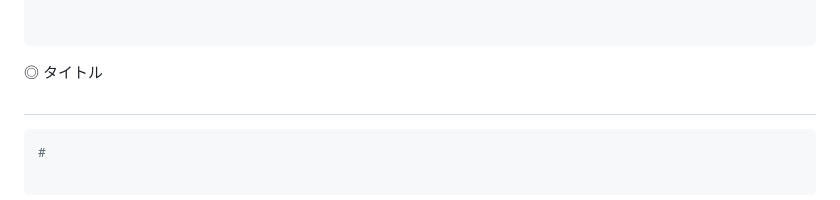
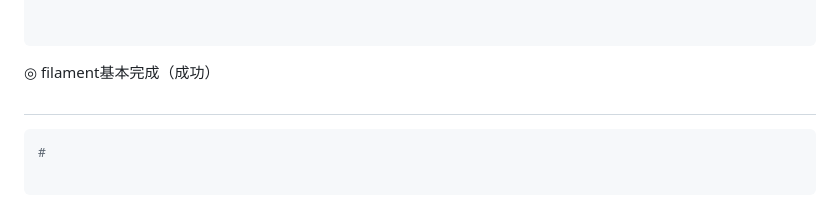
Before and after one commit to CodeNovice01/tamabase, a Markdown page: docs/Process-notes.md, the part around the change. Drawn GitHub-style.

Commit message:
◎ filament基本完成（成功）

````diff
--- a/docs/Process-notes.md
+++ b/docs/Process-notes.md
@@ -442,7 +442,7 @@ resources\views\components\logo.blade.php
 ```
 
 
-◎ タイトル
+◎ filament基本完成（成功）
 #
 ```bash
 #
````
